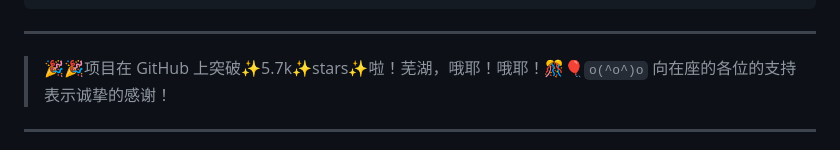
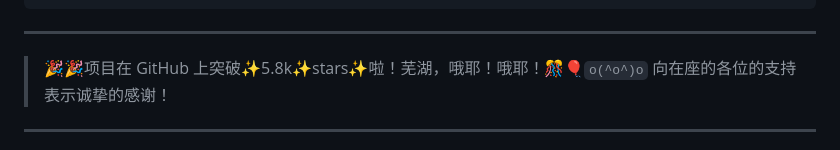
Before and after one commit to tjy-gitnub/win12, a Markdown page: README.md, the part around the change. GitHub-like rendering.

Commit message:
Update README.md（5.8k star！）

```diff
--- a/README.md
+++ b/README.md
@@ -39,7 +39,7 @@ Windows 12 的明天在大家的努力下会更灿烂美好！
 
 ---
 
-> 🎉🎉项目在 GitHub 上突破✨5.7k✨stars✨啦！芜湖，哦耶！哦耶！🎊🎈`o(^o^)o`
+> 🎉🎉项目在 GitHub 上突破✨5.8k✨stars✨啦！芜湖，哦耶！哦耶！🎊🎈`o(^o^)o`
 > 向在座的各位的支持表示诚挚的感谢！
 
 ---
```
